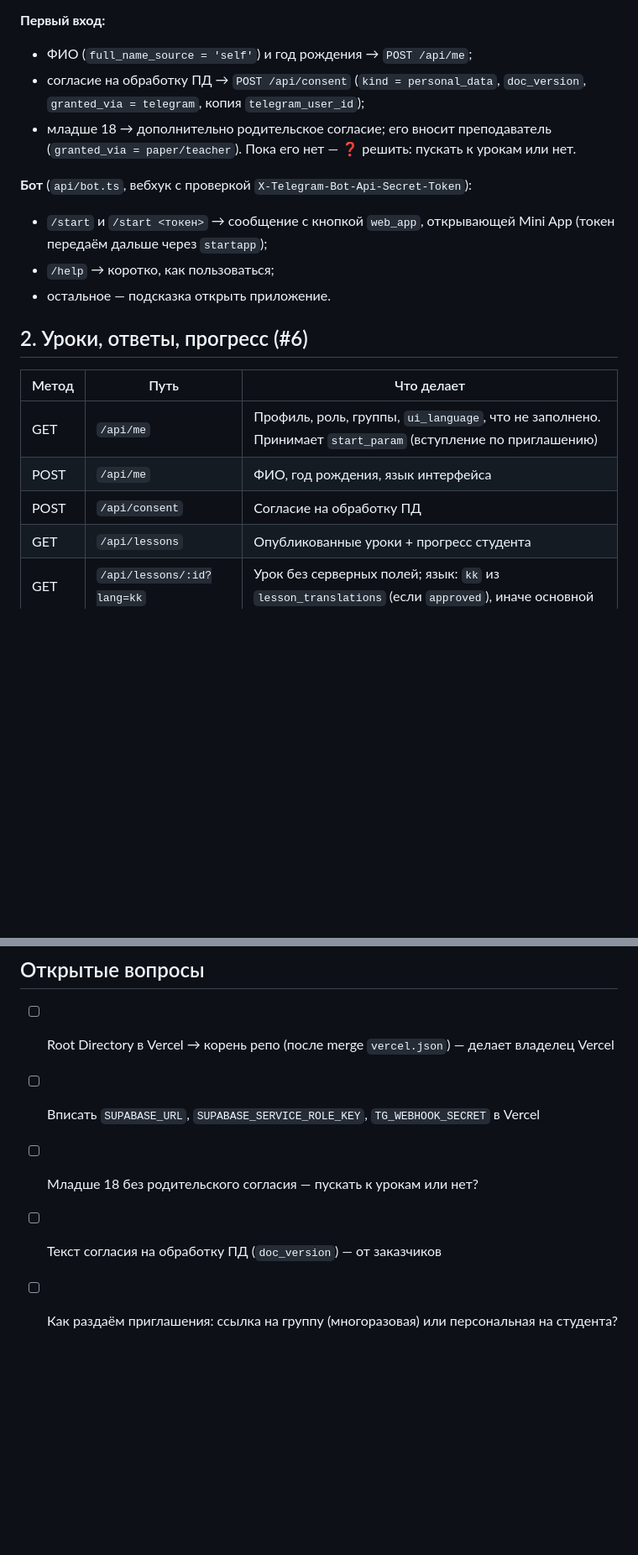
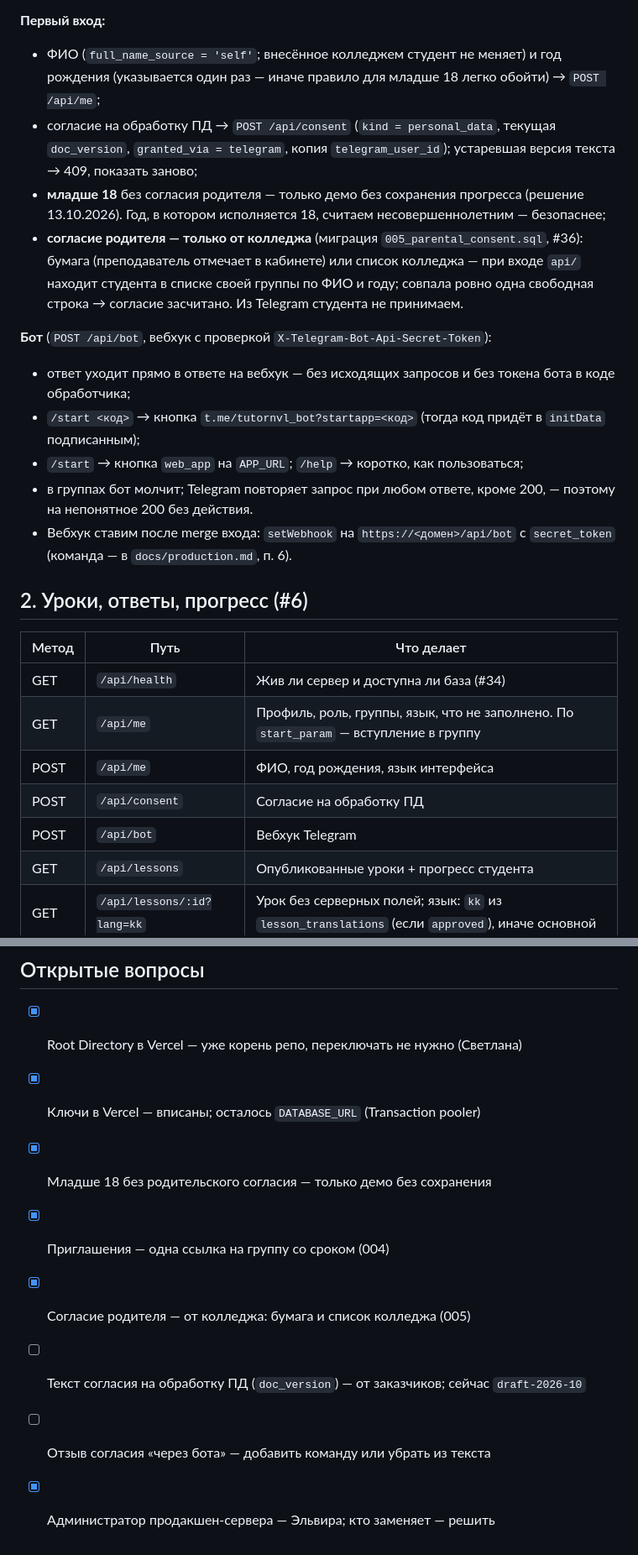
Before and after one commit to svlab27-web/college-tutor, a Markdown page: docs/api.md, 2 parts joined by grey strips. Shown at 84% size. GitHub-like rendering; blank space fills up the shorter version.

```diff
--- a/docs/api.md
+++ b/docs/api.md
@@ -38,21 +44,26 @@
 
 **Первый вход:**
-- ФИО (`full_name_source = 'self'`) и год рождения → `POST /api/me`;
-- согласие на обработку ПД → `POST /api/consent` (`kind = personal_data`, `doc_version`, `granted_via = telegram`, копия `telegram_user_id`);
-- младше 18 → дополнительно родительское согласие; его вносит преподаватель (`granted_via = paper/teacher`). Пока его нет — ❓ решить: пускать к урокам или нет.
+- ФИО (`full_name_source = 'self'`; внесённое колледжем студент не меняет) и год рождения (указывается один раз — иначе правило для младше 18 легко обойти) → `POST /api/me`;
+- согласие на обработку ПД → `POST /api/consent` (`kind = personal_data`, текущая `doc_version`, `granted_via = telegram`, копия `telegram_user_id`); устаревшая версия текста → 409, показать заново;
+- **младше 18** без согласия родителя — только демо без сохранения прогресса (решение 13.10.2026). Год, в котором исполняется 18, считаем несовершеннолетним — безопаснее;
+- **согласие родителя — только от колледжа** (миграция `005_parental_consent.sql`, #36): бумага (преподаватель отмечает в кабинете) или список колледжа — при входе `api/` находит студента в списке своей группы по ФИО и году; совпала ровно одна свободная строка → согласие засчитано. Из Telegram студента не принимаем.
 
-**Бот** (`api/bot.ts`, вебхук с проверкой `X-Telegram-Bot-Api-Secret-Token`):
-- `/start` и `/start <токен>` → сообщение с кнопкой `web_app`, открывающей Mini App (токен передаём дальше через `startapp`);
-- `/help` → коротко, как пользоваться;
-- остальное — подсказка открыть приложение.
+**Бот** (`POST /api/bot`, вебхук с проверкой `X-Telegram-Bot-Api-Secret-Token`):
+- ответ уходит прямо в ответе на вебхук — без исходящих запросов и без токена бота в коде обработчика;
+- `/start <код>` → кнопка `t.me/tutornvl_bot?startapp=<код>` (тогда код придёт в `initData` подписанным);
+- `/start` → кнопка `web_app` на `APP_URL`; `/help` → коротко, как пользоваться;
+- в группах бот молчит; Telegram повторяет запрос при любом ответе, кроме 200, — поэтому на непонятное 200 без действия.
+- Вебхук ставим после merge входа: `setWebhook` на `https://<домен>/api/bot` с `secret_token` (команда — в `docs/production.md`, п. 6).
 
 ## 2. Уроки, ответы, прогресс (#6)
 
 | Метод | Путь | Что делает |
 |---|---|---|
-| GET | `/api/me` | Профиль, роль, группы, `ui_language`, что не заполнено. Принимает `start_param` (вступление по приглашению) |
+| GET | `/api/health` | Жив ли сервер и доступна ли база (#34) |
+| GET | `/api/me` | Профиль, роль, группы, язык, что не заполнено. По `start_param` — вступление в группу |
 | POST | `/api/me` | ФИО, год рождения, язык интерфейса |
 | POST | `/api/consent` | Согласие на обработку ПД |
+| POST | `/api/bot` | Вебхук Telegram |
 | GET | `/api/lessons` | Опубликованные уроки + прогресс студента |
 | GET | `/api/lessons/:id?lang=kk` | Урок без серверных полей; язык: `kk` из `lesson_translations` (если `approved`), иначе основной |
 | POST | `/api/answer` | Проверить ответ, записать `attempts`, обновить `progress` |
@@ -94,8 +108,11 @@
 
 ## Открытые вопросы
 
-- [ ] Root Directory в Vercel → корень репо (после merge `vercel.json`) — делает владелец Vercel
-- [ ] Вписать `SUPABASE_URL`, `SUPABASE_SERVICE_ROLE_KEY`, `TG_WEBHOOK_SECRET` в Vercel
-- [ ] Младше 18 без родительского согласия — пускать к урокам или нет?
-- [ ] Текст согласия на обработку ПД (`doc_version`) — от заказчиков
-- [ ] Как раздаём приглашения: ссылка на группу (многоразовая) или персональная на студента?
+- [x] Root Directory в Vercel — уже корень репо, переключать не нужно (Светлана)
+- [x] Ключи в Vercel — вписаны; осталось `DATABASE_URL` (Transaction pooler)
+- [x] Младше 18 без родительского согласия — только демо без сохранения
+- [x] Приглашения — одна ссылка на группу со сроком (004)
+- [x] Согласие родителя — от колледжа: бумага и список колледжа (005)
+- [ ] Текст согласия на обработку ПД (`doc_version`) — от заказчиков; сейчас `draft-2026-10`
+- [ ] Отзыв согласия «через бота» — добавить команду или убрать из текста
+- [x] Администратор продакшен-сервера — Эльвира; кто заменяет — решить
```
Also changed, not shown: other parts of docs/api.md (+32 -23 lines).
